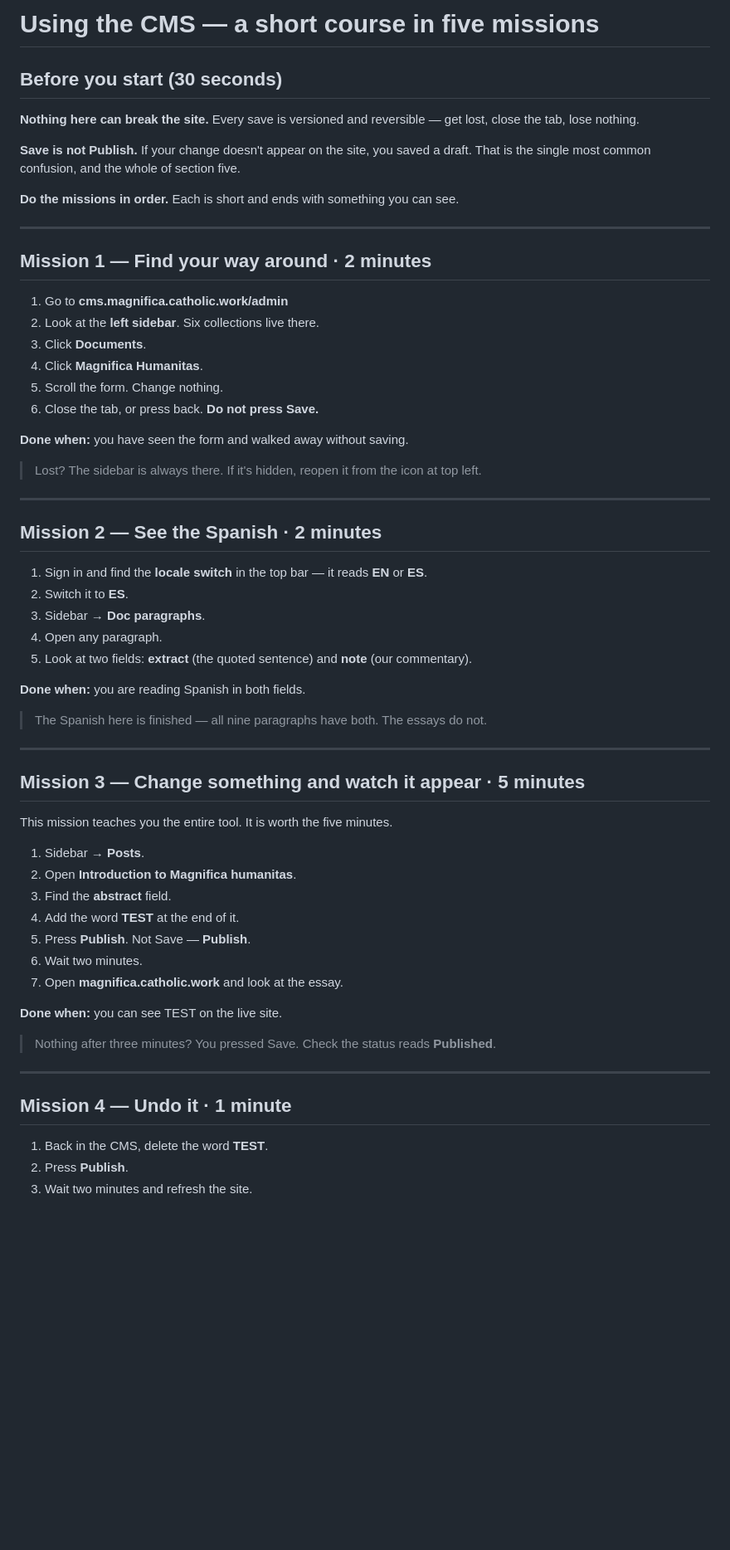
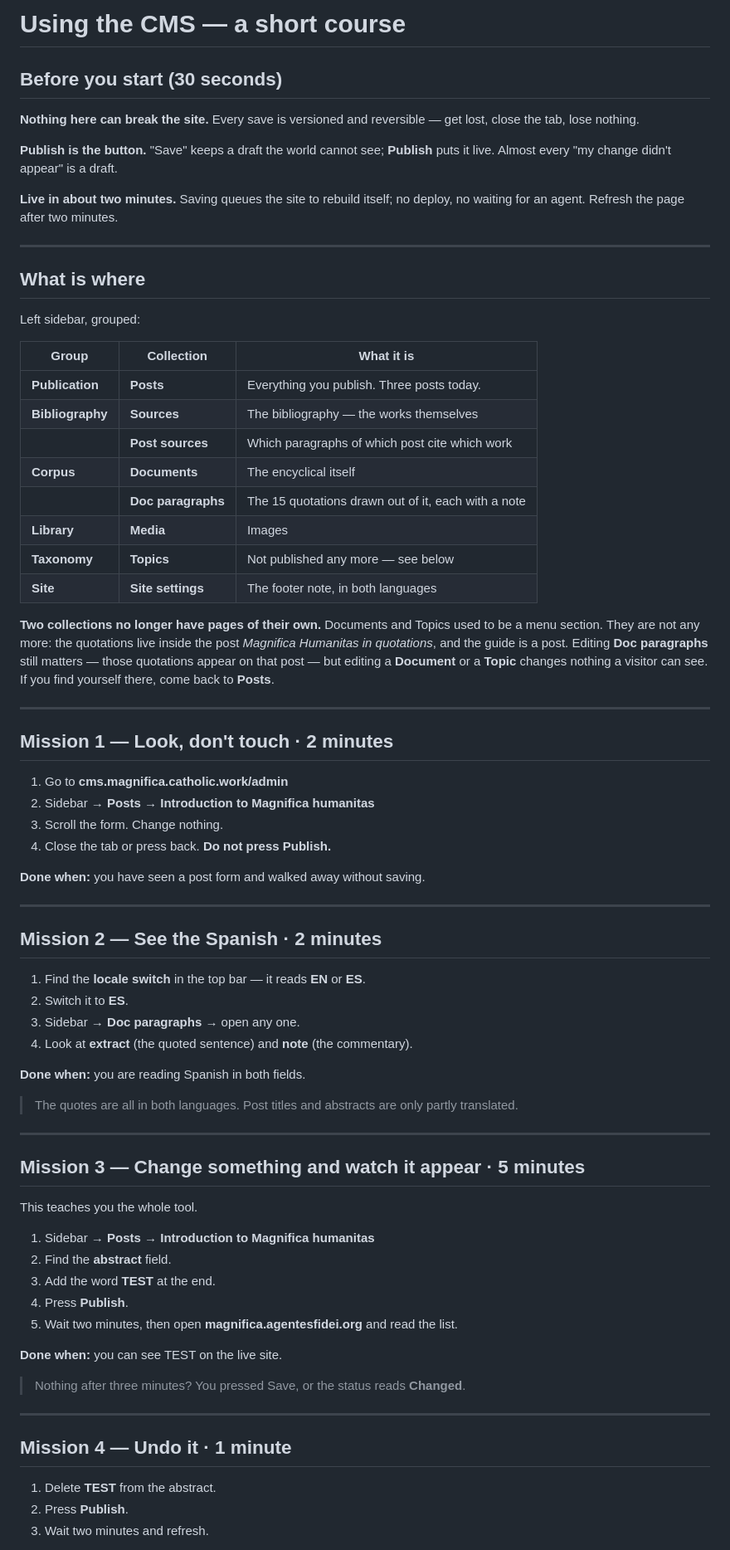
Before and after one commit to schoedel-learn/magnifica-humanitas, a Markdown page: docs/cms-training.md, the part around one of its changes. Shown at 83% size. Rendered like a GitHub page; blank space fills up the shorter version.

```diff
--- a/docs/cms-training.md
+++ b/docs/cms-training.md
@@ -1,67 +1,84 @@
-# Using the CMS — a short course in five missions
+# Using the CMS — a short course
 
 ## Before you start (30 seconds)
 
-**Nothing here can break the site.** Every save is versioned and reversible — get lost, close
-the tab, lose nothing.
+**Nothing here can break the site.** Every save is versioned and reversible — get lost, close the
+tab, lose nothing.
 
-**Save is not Publish.** If your change doesn't appear on the site, you saved a draft. That is
-the single most common confusion, and the whole of section five.
+**Publish is the button.** "Save" keeps a draft the world cannot see; **Publish** puts it live.
+Almost every "my change didn't appear" is a draft.
 
-**Do the missions in order.** Each is short and ends with something you can see.
+**Live in about two minutes.** Saving queues the site to rebuild itself; no deploy, no waiting for
+an agent. Refresh the page after two minutes.
 
 ---
 
-## Mission 1 — Find your way around · 2 minutes
+## What is where
+
+Left sidebar, grouped:
+
+| Group | Collection | What it is |
+|---|---|---|
+| **Publication** | **Posts** | Everything you publish. Three posts today. |
+| **Bibliography** | **Sources** | The bibliography — the works themselves |
+| | **Post sources** | Which paragraphs of which post cite which work |
+| **Corpus** | **Documents** | The encyclical itself |
+| | **Doc paragraphs** | The 15 quotations drawn out of it, each with a note |
+| **Library** | **Media** | Images |
+| **Taxonomy** | **Topics** | Not published any more — see below |
+| **Site** | **Site settings** | The footer note, in both languages |
+
+**Two collections no longer have pages of their own.** Documents and Topics used to be a menu
+section. They are not any more: the quotations live inside the post *Magnifica Humanitas in
+quotations*, and the guide is a post. Editing **Doc paragraphs** still matters — those quotations
+appear on that post — but editing a **Document** or a **Topic** changes nothing a visitor can see.
+If you find yourself there, come back to **Posts**.
+
+---
+
+## Mission 1 — Look, don't touch · 2 minutes
 
 1. Go to **cms.magnifica.catholic.work/admin**
-2. Look at the **left sidebar**. Six collections live there.
-3. Click **Documents**.
-4. Click **Magnifica Humanitas**.
-5. Scroll the form. Change nothing.
-6. Close the tab, or press back. **Do not press Save.**
+2. Sidebar → **Posts** → **Introduction to Magnifica humanitas**
+3. Scroll the form. Change nothing.
+4. Close the tab or press back. **Do not press Publish.**
 
-**Done when:** you have seen the form and walked away without saving.
-
-> Lost? The sidebar is always there. If it's hidden, reopen it from the icon at top left.
+**Done when:** you have seen a post form and walked away without saving.
 
 ---
 
 ## Mission 2 — See the Spanish · 2 minutes
 
-1. Sign in and find the **locale switch** in the top bar — it reads **EN** or **ES**.
+1. Find the **locale switch** in the top bar — it reads **EN** or **ES**.
 2. Switch it to **ES**.
-3. Sidebar → **Doc paragraphs**.
-4. Open any paragraph.
-5. Look at two fields: **extract** (the quoted sentence) and **note** (our commentary).
+3. Sidebar → **Doc paragraphs** → open any one.
+4. Look at **extract** (the quoted sentence) and **note** (the commentary).
 
 **Done when:** you are reading Spanish in both fields.
 
-> The Spanish here is finished — all nine paragraphs have both. The essays do not.
+> The quotes are all in both languages. Post titles and abstracts are only partly translated.
 
 ---
 
 ## Mission 3 — Change something and watch it appear · 5 minutes
 
-This mission teaches you the entire tool. It is worth the five minutes.
+This teaches you the whole tool.
 
-1. Sidebar → **Posts**.
-2. Open **Introduction to Magnifica humanitas**.
-3. Find the **abstract** field.
-4. Add the word **TEST** at the end of it.
-5. Press **Publish**. Not Save — **Publish**.
-6. Wait two minutes.
-7. Open **magnifica.catholic.work** and look at the essay.
+1. Sidebar → **Posts** → **Introduction to Magnifica humanitas**
+2. Find the **abstract** field.
+3. Add the word **TEST** at the end.
+4. Press **Publish**.
+5. Wait two minutes, then open **magnifica.agentesfidei.org** and read the list.
 
 **Done when:** you can see TEST on the live site.
 
-> Nothing after three minutes? You pressed Save. Check the status reads **Published**.
+> Nothing after three minutes? You pressed Save, or the status reads **Changed**.
 
 ---
 
 ## Mission 4 — Undo it · 1 minute
 
-1. Back in the CMS, delete the word **TEST**.
+1. Delete **TEST** from the abstract.
 2. Press **Publish**.
-3. Wait two minutes and refresh the site.
+3. Wait two minutes and refresh.
 
```
Also changed, not shown: other parts of docs/cms-training.md (+64 -16 lines).
